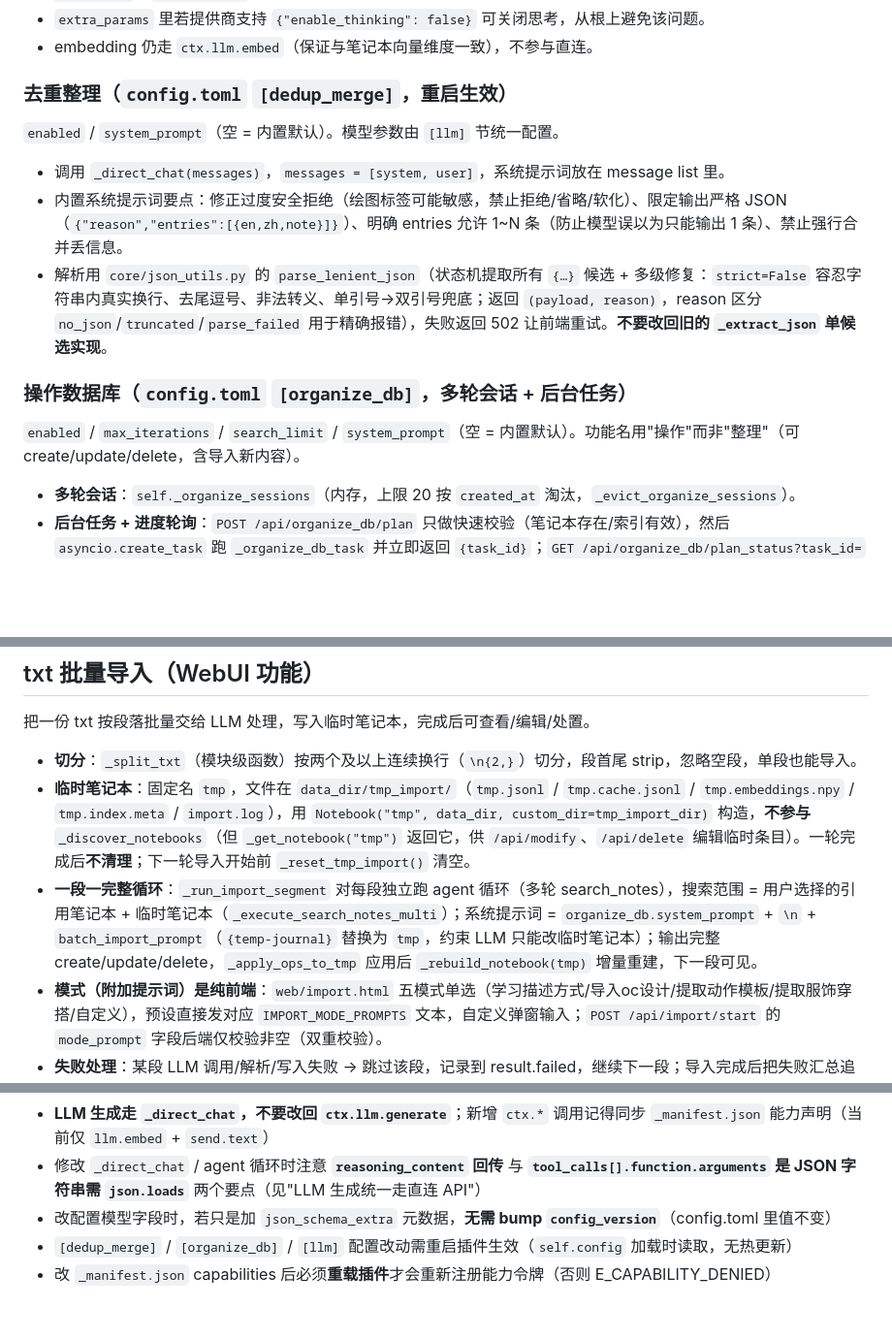
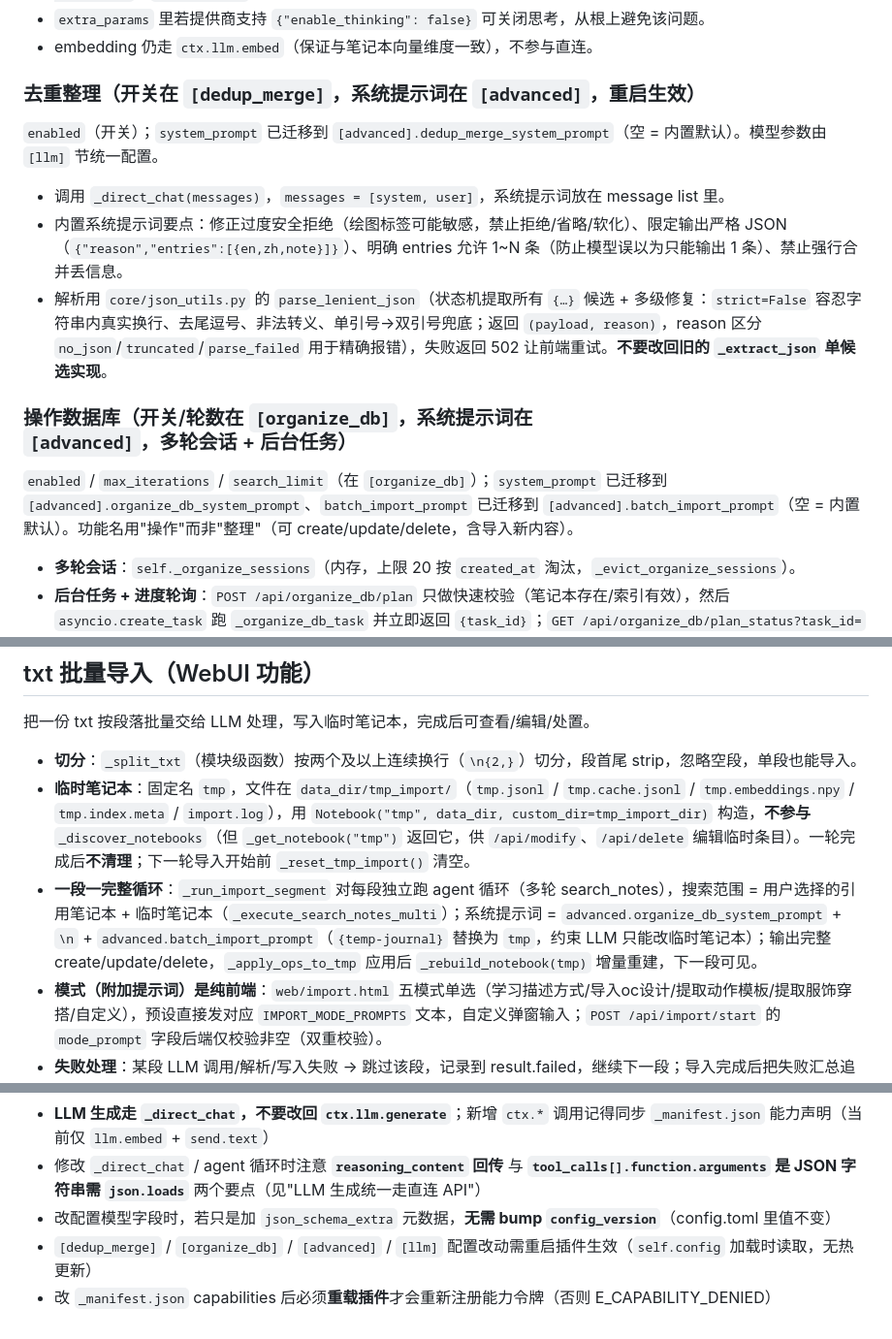
Before and after one commit to LegnaW/mai-prompt-journal, a Markdown page: AGENTS.md, 3 parts joined by grey strips. Shown at 97% size. Drawn GitHub-style; blank space fills up the shorter version.

```diff
--- a/AGENTS.md
+++ b/AGENTS.md
@@ -173,15 +173,15 @@ Rule 2 处理多关键词和中文长句（如 query "我想画猫耳女孩" 命
 - `extra_params` 里若提供商支持 `{"enable_thinking": false}` 可关闭思考，从根上避免该问题。
 - embedding 仍走 `ctx.llm.embed`（保证与笔记本向量维度一致），不参与直连。
 
-### 去重整理（`config.toml` `[dedup_merge]`，重启生效）
-`enabled` / `system_prompt`（空 = 内置默认）。模型参数由 `[llm]` 节统一配置。
+### 去重整理（开关在 `[dedup_merge]`，系统提示词在 `[advanced]`，重启生效）
+`enabled`（开关）；`system_prompt` 已迁移到 `[advanced].dedup_merge_system_prompt`（空 = 内置默认）。模型参数由 `[llm]` 节统一配置。
 
 - 调用 `_direct_chat(messages)`，`messages = [system, user]`，系统提示词放在 message list 里。
 - 内置系统提示词要点：修正过度安全拒绝（绘图标签可能敏感，禁止拒绝/省略/软化）、限定输出严格 JSON（`{"reason","entries":[{en,zh,note}]}`）、明确 entries 允许 1~N 条（防止模型误以为只能输出 1 条）、禁止强行合并丢信息。
 - 解析用 `core/json_utils.py` 的 `parse_lenient_json`（状态机提取所有 `{…}` 候选 + 多级修复：`strict=False` 容忍字符串内真实换行、去尾逗号、非法转义、单引号→双引号兜底；返回 `(payload, reason)`，reason 区分 `no_json`/`truncated`/`parse_failed` 用于精确报错），失败返回 502 让前端重试。**不要改回旧的 `_extract_json` 单候选实现**。
 
-### 操作数据库（`config.toml` `[organize_db]`，多轮会话 + 后台任务）
-`enabled` / `max_iterations` / `search_limit` / `system_prompt`（空 = 内置默认）。功能名用"操作"而非"整理"（可 create/update/delete，含导入新内容）。
+### 操作数据库（开关/轮数在 `[organize_db]`，系统提示词在 `[advanced]`，多轮会话 + 后台任务）
+`enabled` / `max_iterations` / `search_limit`（在 `[organize_db]`）；`system_prompt` 已迁移到 `[advanced].organize_db_system_prompt`、`batch_import_prompt` 已迁移到 `[advanced].batch_import_prompt`（空 = 内置默认）。功能名用"操作"而非"整理"（可 create/update/delete，含导入新内容）。
 
 - **多轮会话**：`self._organize_sessions`（内存，上限 20 按 `created_at` 淘汰，`_evict_organize_sessions`）。
 - **后台任务 + 进度轮询**：`POST /api/organize_db/plan` 只做快速校验（笔记本存在/索引有效），然后 `asyncio.create_task` 跑 `_organize_db_task` 并立即返回 `{task_id}`；`GET /api/organize_db/plan_status?task_id=` 轮询进度。
@@ -201,7 +201,7 @@ Rule 2 处理多关键词和中文长句（如 query "我想画猫耳女孩" 命
 
 - **切分**：`_split_txt`（模块级函数）按两个及以上连续换行（`\n{2,}`）切分，段首尾 strip，忽略空段，单段也能导入。
 - **临时笔记本**：固定名 `tmp`，文件在 `data_dir/tmp_import/`（`tmp.jsonl` / `tmp.cache.jsonl` / `tmp.embeddings.npy` / `tmp.index.meta` / `import.log`），用 `Notebook("tmp", data_dir, custom_dir=tmp_import_dir)` 构造，**不参与** `_discover_notebooks`（但 `_get_notebook("tmp")` 返回它，供 `/api/modify`、`/api/delete` 编辑临时条目）。一轮完成后**不清理**；下一轮导入开始前 `_reset_tmp_import()` 清空。
-- **一段一完整循环**：`_run_import_segment` 对每段独立跑 agent 循环（多轮 search_notes），搜索范围 = 用户选择的引用笔记本 + 临时笔记本（`_execute_search_notes_multi`）；系统提示词 = `organize_db.system_prompt` + `\n` + `batch_import_prompt`（`{temp-journal}` 替换为 `tmp`，约束 LLM 只能改临时笔记本）；输出完整 create/update/delete，`_apply_ops_to_tmp` 应用后 `_rebuild_notebook(tmp)` 增量重建，下一段可见。
+- **一段一完整循环**：`_run_import_segment` 对每段独立跑 agent 循环（多轮 search_notes），搜索范围 = 用户选择的引用笔记本 + 临时笔记本（`_execute_search_notes_multi`）；系统提示词 = `advanced.organize_db_system_prompt` + `\n` + `advanced.batch_import_prompt`（`{temp-journal}` 替换为 `tmp`，约束 LLM 只能改临时笔记本）；输出完整 create/update/delete，`_apply_ops_to_tmp` 应用后 `_rebuild_notebook(tmp)` 增量重建，下一段可见。
 - **模式（附加提示词）是纯前端**：`web/import.html` 五模式单选（学习描述方式/导入oc设计/提取动作模板/提取服饰穿搭/自定义），预设直接发对应 `IMPORT_MODE_PROMPTS` 文本，自定义弹窗输入；`POST /api/import/start` 的 `mode_prompt` 字段后端仅校验非空（双重校验）。
 - **失败处理**：某段 LLM 调用/解析/写入失败 → 跳过该段，记录到 result.failed，继续下一段；导入完成后把失败汇总追加到 `import.log` 末尾。
 - **日志**：`import.log` 记录每段时间、用户输入、附加提示词、LLM 决定与理由（reason + operations）、成功/失败。
@@ -322,5 +345,5 @@ schema = generate_plugin_config_schema(m.PromptJournalConfig)
 - **LLM 生成走 `_direct_chat`，不要改回 `ctx.llm.generate`**；新增 `ctx.*` 调用记得同步 `_manifest.json` 能力声明（当前仅 `llm.embed` + `send.text`）
 - 修改 `_direct_chat` / agent 循环时注意 **`reasoning_content` 回传** 与 **`tool_calls[].function.arguments` 是 JSON 字符串需 `json.loads`** 两个要点（见"LLM 生成统一走直连 API"）
 - 改配置模型字段时，若只是加 `json_schema_extra` 元数据，**无需 bump `config_version`**（config.toml 里值不变）
-- `[dedup_merge]` / `[organize_db]` / `[llm]` 配置改动需重启插件生效（`self.config` 加载时读取，无热更新）
+- `[dedup_merge]` / `[organize_db]` / `[advanced]` / `[llm]` 配置改动需重启插件生效（`self.config` 加载时读取，无热更新）
 - 改 `_manifest.json` capabilities 后必须**重载插件**才会重新注册能力令牌（否则 E_CAPABILITY_DENIED）
```
Also changed, not shown: other parts of AGENTS.md (+24 -1 lines), README.md (+7 -4 lines).
